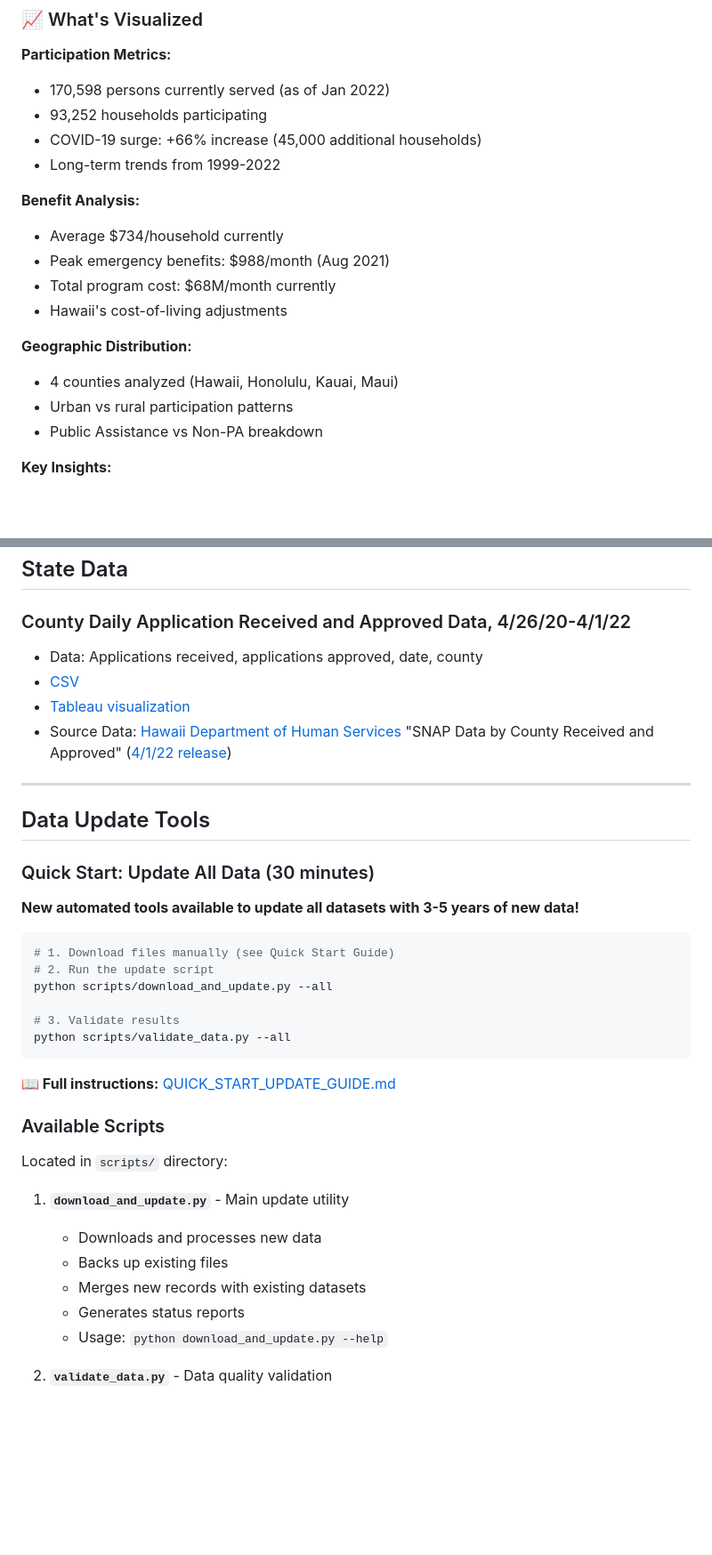
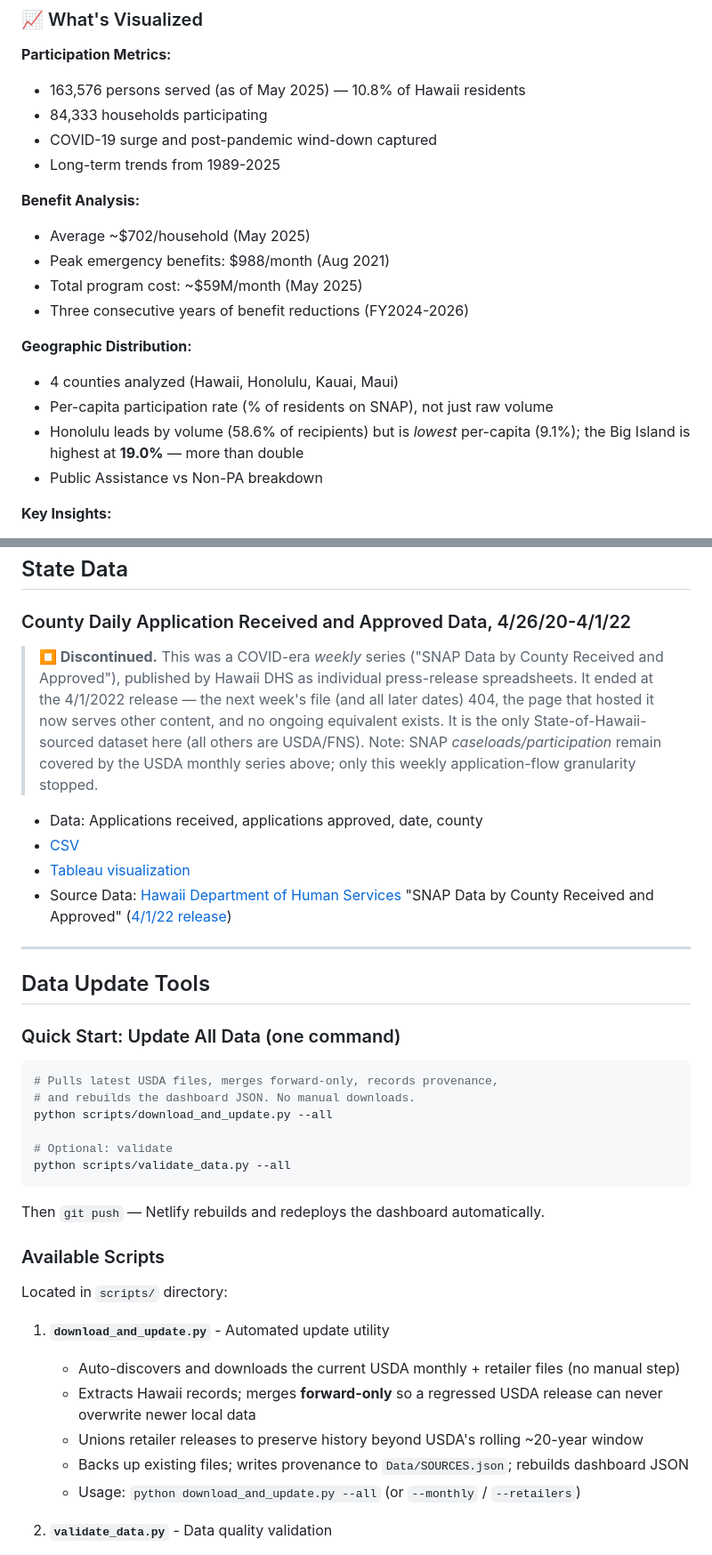
Before and after one commit to supersistence/Hawaii-SNAP, a Markdown page: README.md, 2 parts joined by grey strips. Shown at 89% size. Drawn GitHub-style; blank space fills up the shorter version.

````diff
--- a/README.md
+++ b/README.md
@@ -48,20 +48,21 @@ Three ways to deploy:
 ### 📈 What's Visualized
 
 **Participation Metrics:**
-- 170,598 persons currently served (as of Jan 2022)
-- 93,252 households participating
-- COVID-19 surge: +66% increase (45,000 additional households)
-- Long-term trends from 1999-2022
+- 163,576 persons served (as of May 2025) — 10.8% of Hawaii residents
+- 84,333 households participating
+- COVID-19 surge and post-pandemic wind-down captured
+- Long-term trends from 1989-2025
 
 **Benefit Analysis:**
-- Average $734/household currently
+- Average ~$702/household (May 2025)
 - Peak emergency benefits: $988/month (Aug 2021)
-- Total program cost: $68M/month currently
-- Hawaii's cost-of-living adjustments
+- Total program cost: ~$59M/month (May 2025)
+- Three consecutive years of benefit reductions (FY2024-2026)
 
 **Geographic Distribution:**
 - 4 counties analyzed (Hawaii, Honolulu, Kauai, Maui)
-- Urban vs rural participation patterns
+- Per-capita participation rate (% of residents on SNAP), not just raw volume
+- Honolulu leads by volume (58.6% of recipients) but is *lowest* per-capita (9.1%); the Big Island is highest at **19.0%** — more than double
 - Public Assistance vs Non-PA breakdown
 
 **Key Insights:**
@@ -134,6 +135,8 @@ Data for Hawaii was extracted, cleaned to address geolocation errors, and restru
 ## State Data
 
 ### County Daily Application Received and Approved Data, 4/26/20-4/1/22
+> **⏹️ Discontinued.** This was a COVID-era *weekly* series ("SNAP Data by County Received and Approved"), published by Hawaii DHS as individual press-release spreadsheets. It ended at the 4/1/2022 release — the next week's file (and all later dates) 404, the page that hosted it now serves other content, and no ongoing equivalent exists. It is the only State-of-Hawaii-sourced dataset here (all others are USDA/FNS). Note: SNAP *caseloads/participation* remain covered by the USDA monthly series above; only this weekly application-flow granularity stopped.
+
 - Data: Applications received, applications approved, date, county
 - [CSV](https://github.com/supersistence/Hawaii-SNAP/blob/main/Data/County%20Weekly%20Applications%204:2020-3:2022.csv)
 - [Tableau visualization](https://public.tableau.com/shared/QWG47332T?:display_count=n&:origin=viz_share_link)
@@ -143,31 +146,29 @@ Data for Hawaii was extracted, cleaned to address geolocation errors, and restru
 
 ## Data Update Tools
 
-### Quick Start: Update All Data (30 minutes)
-
-**New automated tools available to update all datasets with 3-5 years of new data!**
+### Quick Start: Update All Data (one command)
 
 ```bash
-# 1. Download files manually (see Quick Start Guide)
-# 2. Run the update script
+# Pulls latest USDA files, merges forward-only, records provenance,
+# and rebuilds the dashboard JSON. No manual downloads.
 python scripts/download_and_update.py --all
 
-# 3. Validate results
+# Optional: validate
 python scripts/validate_data.py --all
 ```
 
-**📖 Full instructions:** [QUICK_START_UPDATE_GUIDE.md](QUICK_START_UPDATE_GUIDE.md)
+Then `git push` — Netlify rebuilds and redeploys the dashboard automatically.
 
 ### Available Scripts
 
 Located in `scripts/` directory:
 
-1. **`download_and_update.py`** - Main update utility
-   - Downloads and processes new data
-   - Backs up existing files
-   - Merges new records with existing datasets
-   - Generates status reports
-   - Usage: `python download_and_update.py --help`
+1. **`download_and_update.py`** - Automated update utility
+   - Auto-discovers and downloads the current USDA monthly + retailer files (no manual step)
+   - Extracts Hawaii records; merges **forward-only** so a regressed USDA release can never overwrite newer local data
+   - Unions retailer releases to preserve history beyond USDA's rolling ~20-year window
+   - Backs up existing files; writes provenance to `Data/SOURCES.json`; rebuilds dashboard JSON
+   - Usage: `python download_and_update.py --all` (or `--monthly` / `--retailers`)
 
 2. **`validate_data.py`** - Data quality validation
    - Checks for missing values, invalid dates
````
Also changed, not shown: other parts of README.md (+50 -67 lines).
